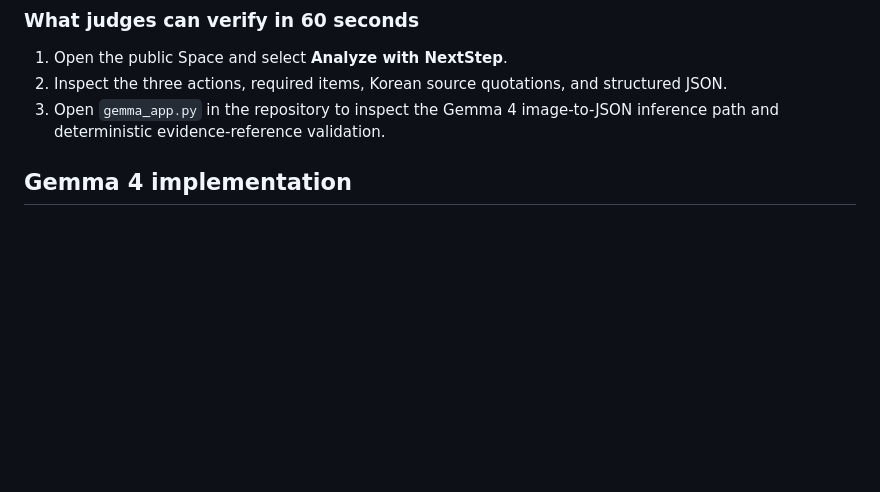
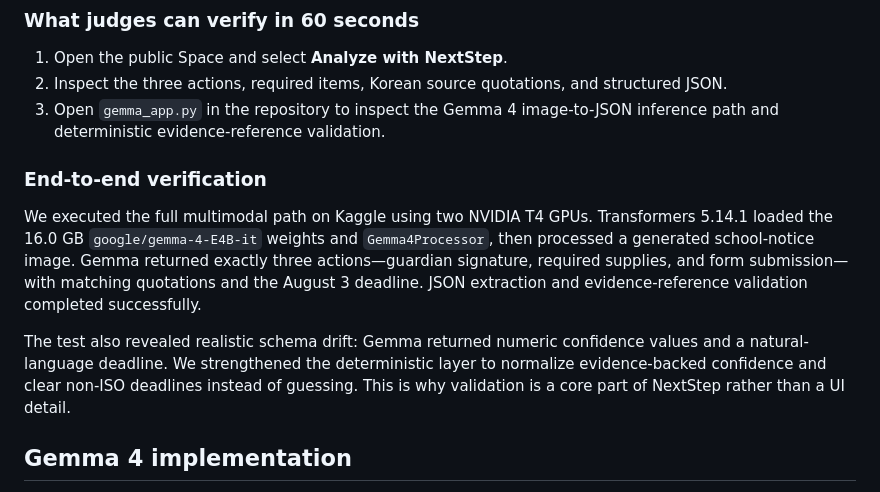
Before and after one commit to lsh2546/gemma-nextstep, a Markdown page: KAGGLE_WRITEUP.md, the part around the change. Rendered like a GitHub page; blank space fills up the shorter version.

Commit message:
Document verified Gemma 4 multimodal inference

```diff
--- a/KAGGLE_WRITEUP.md
+++ b/KAGGLE_WRITEUP.md
@@ -30,6 +30,21 @@ host model weights.
    structured JSON.
 3. Open `gemma_app.py` in the repository to inspect the Gemma 4 image-to-JSON
    inference path and deterministic evidence-reference validation.
+
+### End-to-end verification
+
+We executed the full multimodal path on Kaggle using two NVIDIA T4 GPUs.
+Transformers 5.14.1 loaded the 16.0 GB `google/gemma-4-E4B-it` weights and
+`Gemma4Processor`, then processed a generated school-notice image. Gemma returned
+exactly three actions—guardian signature, required supplies, and form
+submission—with matching quotations and the August 3 deadline. JSON extraction
+and evidence-reference validation completed successfully.
+
+The test also revealed realistic schema drift: Gemma returned numeric confidence
+values and a natural-language deadline. We strengthened the deterministic layer
+to normalize evidence-backed confidence and clear non-ISO deadlines instead of
+guessing. This is why validation is a core part of NextStep rather than a UI
+detail.
 
 ## Gemma 4 implementation
 
```
